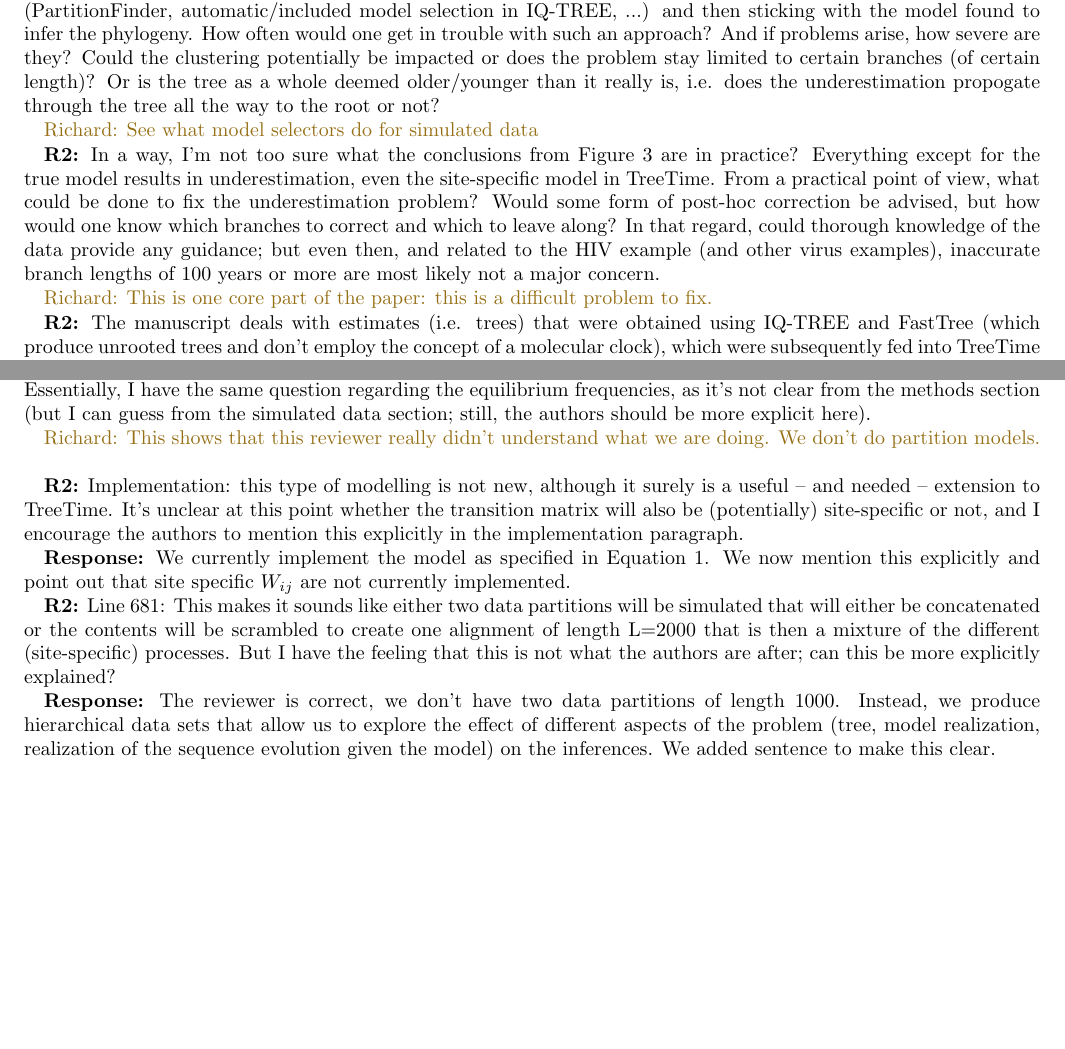
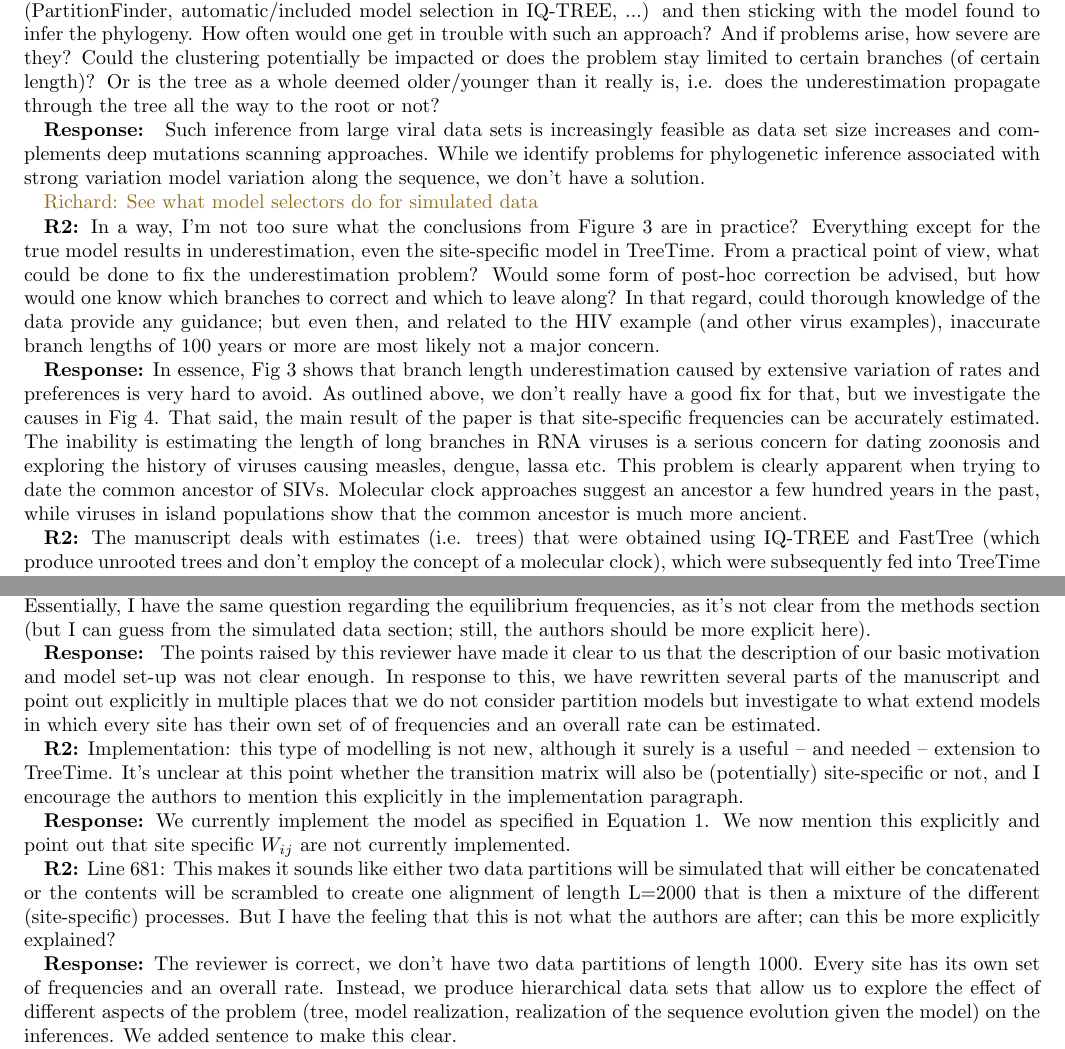
Before and after one commit to neherlab/2019_Puller_SiteSpecificGTR, a LaTeX paper (manuscript/response_to_referees.tex): two parts of pages 3 and 4 of 4, joined at a grey line, cut so that both start at the same text, the shorter picture padded with empty space. Compiled offline with pdfLaTeX.

Commit message:
edits to discussion

```diff
--- a/manuscript/response_to_referees.tex
+++ b/manuscript/response_to_referees.tex
@@ -149,14 +149,27 @@ We don't have solutions for the latter, but feel that it is still important to p
 
 \response{We have made an effort to simplify and clarify this example. But we feel that the application of to HIV data is one aspect of what makes this paper suitable for Virus Evolution: Diverse viruses like HIV are one place were data to apply such methods are available and the interpretation of conservation and viral fitness is of interest to many readers of Virus Evolution. }
 
-\refb{But what I’m missing the most from the results and discussion sections of the manuscript, is clear advice on how to perform analyses on real data, what to look out for and how to potentially remedy the problem. The manuscript is too technical in that regard, and while assessing accuracy problems is important, a step-by-step approach for empirical data sets- to potentially/hopefully mitigate the problems mention in this manuscript - is even more important. It would be most helpful if the authors comment on the typical workflow, i.e. running ModelTest or something similar (PartitionFinder, automatic/included model selection in IQ-TREE, ...) and then sticking with the model found to infer the phylogeny. How often would one get in trouble with such an approach? And if problems arise, how severe are they? Could the clustering potentially be impacted or does the problem stay limited to certain branches (of certain length)? Or is the tree as a whole deemed older/younger than it really is, i.e. does the underestimation propogate through the tree all the way to the root or not?}
+\refb{But what I’m missing the most from the results and discussion sections of the manuscript, is clear advice on how to perform analyses on real data, what to look out for and how to potentially remedy the problem. The manuscript is too technical in that regard, and while assessing accuracy problems is important, a step-by-step approach for empirical data sets- to potentially/hopefully mitigate the problems mention in this manuscript - is even more important. It would be most helpful if the authors comment on the typical workflow, i.e. running ModelTest or something similar (PartitionFinder, automatic/included model selection in IQ-TREE, ...) and then sticking with the model found to infer the phylogeny. How often would one get in trouble with such an approach? And if problems arise, how severe are they? Could the clustering potentially be impacted or does the problem stay limited to certain branches (of certain length)? Or is the tree as a whole deemed older/younger than it really is, i.e. does the underestimation propagate through the tree all the way to the root or not?}
+
+\response{
+    Such inference from large viral data sets is increasingly feasible as data set size increases and complements deep mutations scanning approaches.
+    While we identify problems for phylogenetic inference associated with strong variation model variation along the sequence, we don't have a solution.
+}
+
 
 \Richard{See what model selectors do for simulated data}
 
 
 \refb{In a way, I’m not too sure what the conclusions from Figure 3 are in practice? Everything except for the true model results in underestimation, even the site-specific model in TreeTime. From a practical point of view, what could be done to fix the underestimation problem? Would some form of post-hoc correction be advised, but how would one know which branches to correct and which to leave along? In that regard, could thorough knowledge of the data provide any guidance; but even then, and related to the HIV example (and other virus examples), inaccurate branch lengths of 100 years or more are most likely not a major concern.}
 
-\Richard{This is one core part of the paper: this is a difficult problem to fix. }
+\response{In essence, Fig 3 shows that branch length underestimation caused by extensive variation of rates and preferences is very hard to avoid.
+As outlined above, we don't really have a good fix for that, but we investigate the causes in Fig 4.
+That said, the main result of the paper is that site-specific frequencies can be accurately estimated.
+The inability is estimating the length of long branches in RNA viruses is a serious concern for dating zoonosis and exploring the history of viruses causing measles, dengue, lassa etc.
+This problem is clearly apparent when trying to date the common ancestor of SIVs.
+Molecular clock approaches suggest an ancestor a few hundred years in the past, while viruses in island populations show that the common ancestor is much more ancient.
+}
+
 
 
 \refb{The manuscript deals with estimates (i.e. trees) that were obtained using IQ-TREE and FastTree (which produce unrooted trees and don’t employ the concept of a molecular clock), which were subsequently fed into TreeTime which employs the provided trees as is. This makes me wonder if the conclusions from the manuscript hold up in frameworks that i) employ a molecular clock directly in their estimations, and ii) do not employ a fixed topology but rather explore a distribution of trees as typically done in Bayesian phylogenetic inference. I’m not suggesting the authors do the same experiments in a Bayesian framework but their take on this could be interesting for the discussion section.}
@@ -171,7 +184,8 @@ All we want to do is to point out that branch length under-estimation potentiall
 
 \refb{Lines 651-653: I’m going to assume that most readers, like myself, will not be very familiar with the work of Halpern and Bruno (1998). Hence these sentences will need to provide more information regarding the following statement: ‘only allow for site-specific rates and equilibrium frequencies while using the same transition matrix for every site.’ Regarding the site-specific (evolutionary) rates, there may be confusion as to whether the process meant is actually among-site rate variation (typically modelled as a discretized gamma distribution according to various paper of Ziheng Yang), or relative rates between positions which can be superimposed on the former model. I’m going to assume the latter, but in that case it’s not clear whether for each site a unique rate will be estimated (if so, that’s a lot of additional parameters and this needs to be discussed) or whether classes of sites will be imposed (the three different codon positions for example) and that for only each of these classes a unique rate will be estimated? Essentially, I have the same question regarding the equilibrium frequencies, as it’s not clear from the methods section (but I can guess from the simulated data section; still, the authors should be more explicit here).}
 
-\Richard{This shows that this reviewer really didn't understand what we are doing. We don't do partition models. }
+\response{
+The points raised by this reviewer have made it clear to us that the description of our basic motivation and model set-up was not clear enough. In response to this, we have rewritten several parts of the manuscript and point out explicitly in multiple places that we do not consider partition models but investigate to what extend models in which every site has their own set of of frequencies and an overall rate can be estimated. }
 
 
 \refb{Implementation: this type of modelling is not new, although it surely is a useful -- and needed -- extension to TreeTime. It’s unclear at this point whether the transition matrix will also be (potentially) site-specific or not, and I encourage the authors to mention this explicitly in the implementation paragraph.}
@@ -182,6 +196,7 @@ All we want to do is to point out that branch length under-estimation potentiall
 \refb{Line 681: This makes it sounds like either two data partitions will be simulated that will either be concatenated or the contents will be scrambled to create one alignment of length L=2000 that is then a mixture of the different (site-specific) processes. But I have the feeling that this is not what the authors are after; can this be more explicitly explained?}
 
 \response{The reviewer is correct, we don't have two data partitions of length 1000.
+Every site has its own set of frequencies and an overall rate.
 Instead, we produce hierarchical data sets that allow us to explore the effect of different aspects of the problem (tree, model realization, realization of the sequence evolution given the model) on the inferences.
 We added sentence to make this clear. }
 
```
Also changed, not shown: manuscript/ms.tex (+9 -6 lines).
